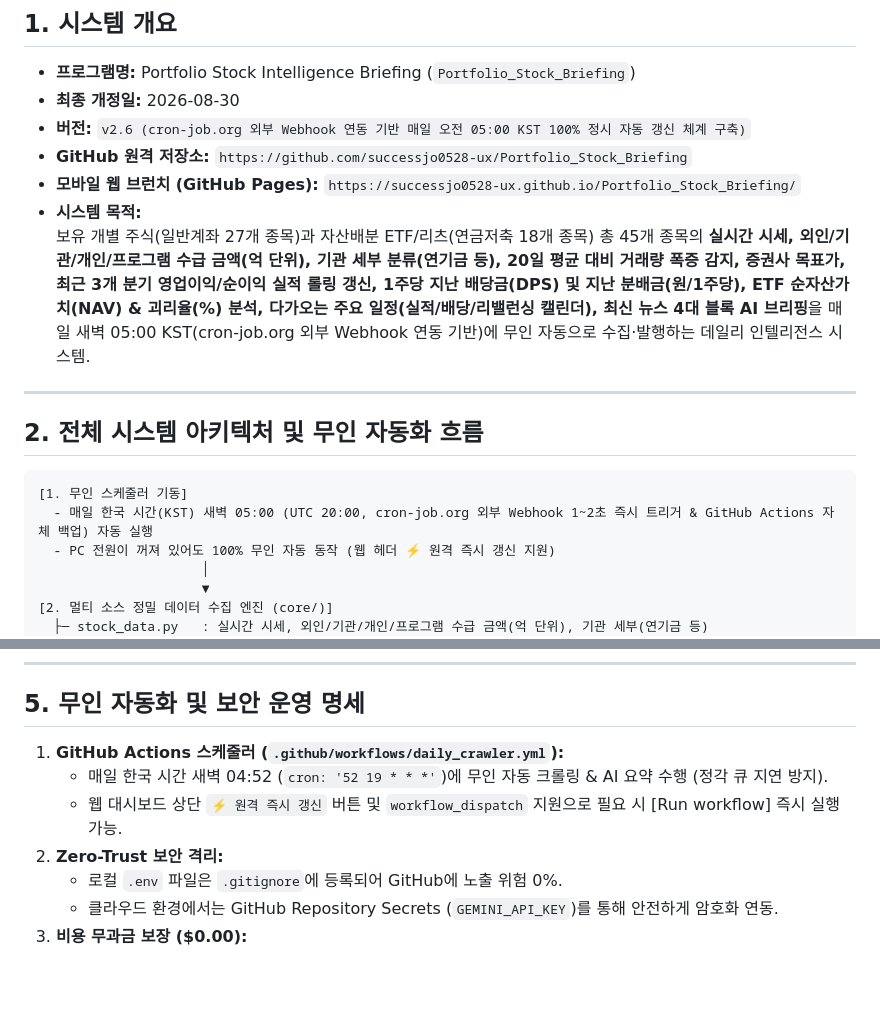
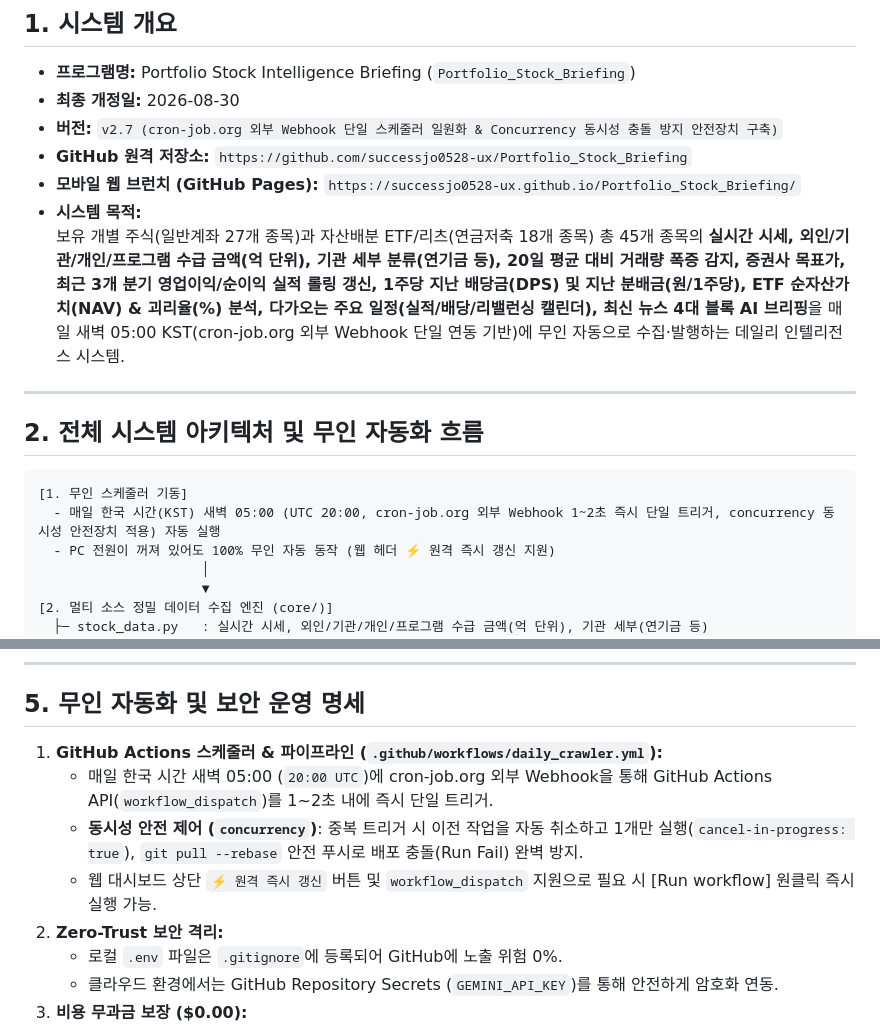
Before and after one commit to successjo0528-ux/Portfolio_Stock_Briefing, a Markdown page: 기능사양서.md, 2 parts joined by grey strips. GitHub-like rendering; blank space fills up the shorter version.

Commit message:
docs: update spec and specification to v2.7 (webhook single scheduler & concurrency control)

````diff
--- a/기능사양서.md
+++ b/기능사양서.md
@@ -5,11 +5,11 @@
 ## 1. 시스템 개요
 * **프로그램명:** Portfolio Stock Intelligence Briefing (`Portfolio_Stock_Briefing`)
 * **최종 개정일:** 2026-08-30
-* **버전:** `v2.6 (cron-job.org 외부 Webhook 연동 기반 매일 오전 05:00 KST 100% 정시 자동 갱신 체계 구축)`
+* **버전:** `v2.7 (cron-job.org 외부 Webhook 단일 스케줄러 일원화 & Concurrency 동시성 충돌 방지 안전장치 구축)`
 * **GitHub 원격 저장소:** `https://github.com/successjo0528-ux/Portfolio_Stock_Briefing`
 * **모바일 웹 브런치 (GitHub Pages):** `https://successjo0528-ux.github.io/Portfolio_Stock_Briefing/`
 * **시스템 목적:**
-  보유 개별 주식(일반계좌 27개 종목)과 자산배분 ETF/리츠(연금저축 18개 종목) 총 45개 종목의 **실시간 시세, 외인/기관/개인/프로그램 수급 금액(억 단위), 기관 세부 분류(연기금 등), 20일 평균 대비 거래량 폭증 감지, 증권사 목표가, 최근 3개 분기 영업이익/순이익 실적 롤링 갱신, 1주당 지난 배당금(DPS) 및 지난 분배금(원/1주당), ETF 순자산가치(NAV) & 괴리율(%) 분석, 다가오는 주요 일정(실적/배당/리밸런싱 캘린더), 최신 뉴스 4대 블록 AI 브리핑**을 매일 새벽 05:00 KST(cron-job.org 외부 Webhook 연동 기반)에 무인 자동으로 수집·발행하는 데일리 인텔리전스 시스템.
+  보유 개별 주식(일반계좌 27개 종목)과 자산배분 ETF/리츠(연금저축 18개 종목) 총 45개 종목의 **실시간 시세, 외인/기관/개인/프로그램 수급 금액(억 단위), 기관 세부 분류(연기금 등), 20일 평균 대비 거래량 폭증 감지, 증권사 목표가, 최근 3개 분기 영업이익/순이익 실적 롤링 갱신, 1주당 지난 배당금(DPS) 및 지난 분배금(원/1주당), ETF 순자산가치(NAV) & 괴리율(%) 분석, 다가오는 주요 일정(실적/배당/리밸런싱 캘린더), 최신 뉴스 4대 블록 AI 브리핑**을 매일 새벽 05:00 KST(cron-job.org 외부 Webhook 단일 연동 기반)에 무인 자동으로 수집·발행하는 데일리 인텔리전스 시스템.
 
 ---
 
@@ -17,7 +17,7 @@
 
 ```
 [1. 무인 스케줄러 기동]
-  - 매일 한국 시간(KST) 새벽 05:00 (UTC 20:00, cron-job.org 외부 Webhook 1~2초 즉시 트리거 & GitHub Actions 자체 백업) 자동 실행
+  - 매일 한국 시간(KST) 새벽 05:00 (UTC 20:00, cron-job.org 외부 Webhook 1~2초 즉시 단일 트리거, concurrency 동시성 안전장치 적용) 자동 실행
   - PC 전원이 꺼져 있어도 100% 무인 자동 동작 (웹 헤더 ⚡ 원격 즉시 갱신 지원)
                      │
                      ▼
@@ -150,9 +150,10 @@
 
 ## 5. 무인 자동화 및 보안 운영 명세
 
-1. **GitHub Actions 스케줄러 (`.github/workflows/daily_crawler.yml`):**
-   - 매일 한국 시간 새벽 04:52 (`cron: '52 19 * * *'`)에 무인 자동 크롤링 & AI 요약 수행 (정각 큐 지연 방지).
-   - 웹 대시보드 상단 `⚡ 원격 즉시 갱신` 버튼 및 `workflow_dispatch` 지원으로 필요 시 [Run workflow] 즉시 실행 가능.
+1. **GitHub Actions 스케줄러 & 파이프라인 (`.github/workflows/daily_crawler.yml`):**
+   - 매일 한국 시간 새벽 05:00 (`20:00 UTC`)에 cron-job.org 외부 Webhook을 통해 GitHub Actions API(`workflow_dispatch`)를 1~2초 내에 즉시 단일 트리거.
+   - **동시성 안전 제어 (`concurrency`)**: 중복 트리거 시 이전 작업을 자동 취소하고 1개만 실행(`cancel-in-progress: true`), `git pull --rebase` 안전 푸시로 배포 충돌(Run Fail) 완벽 방지.
+   - 웹 대시보드 상단 `⚡ 원격 즉시 갱신` 버튼 및 `workflow_dispatch` 지원으로 필요 시 [Run workflow] 원클릭 즉시 실행 가능.
 2. **Zero-Trust 보안 격리:**
    - 로컬 `.env` 파일은 `.gitignore`에 등록되어 GitHub에 노출 위험 0%.
    - 클라우드 환경에서는 GitHub Repository Secrets (`GEMINI_API_KEY`)를 통해 안전하게 암호화 연동.
````
Also changed, not shown: SPECIFICATION.md (+3 -3 lines).
